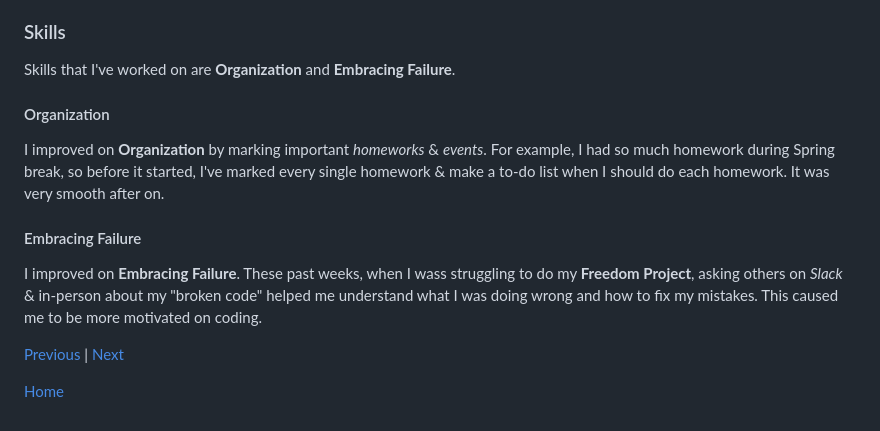
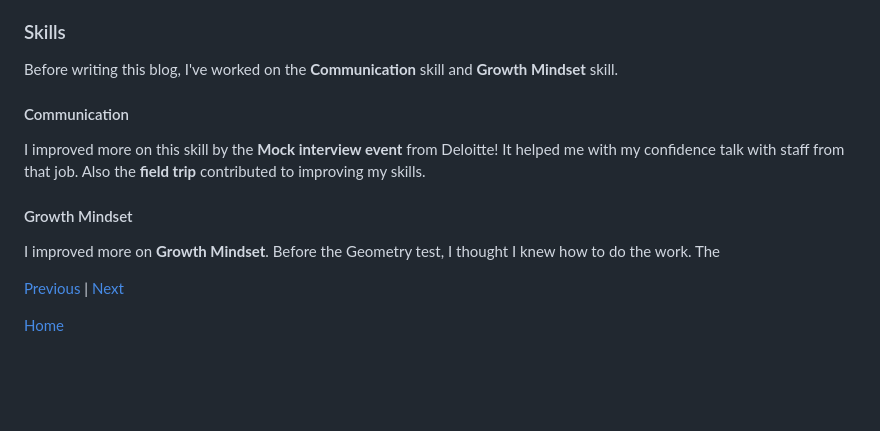
Before and after one commit to jaesonk5928/sep11-freedom-project, a Markdown page: blog/entry06.md, the part around the change. Drawn GitHub-style; blank space fills up the shorter version.

Commit message:
Fri, Jun 5, 2026, 4:40 PM -04:00

```diff
--- a/blog/entry06.md
+++ b/blog/entry06.md
@@ -35,14 +35,13 @@ My **takeaways** during the _EXPO_ presentation are:
 Since I'm on my 6th & final **blog entry**, I'm on Step 6 of the EDP: "**Test and evaluate the prototype**". When I wanted to make a "**double verification**" feature to people you don't trust. It possibly worked, but many people would complain about it's inconvience everytime they text someone. So I re-evaluate my solution, so the _pop-up_ wouldn't execute if you verify the person who you would text.
 
 ### Skills
-Skills that I've worked on are **Organization** and **Embracing Failure**.
+Before writing this blog, I've worked on the **Communication** skill and **Growth Mindset** skill.
 
-#### Organization
-I improved on **Organization** by marking important _homeworks_ & _events_. For example, I had so much homework during Spring break, so before it started, I've marked every single homework & make a to-do list when I should do each homework. It was very smooth after on.
+#### Communication
+I improved more on this skill by the **Mock interview event** from Deloitte! It helped me with my confidence talk with staff from that job. Also the **field trip** contributed to improving my skills.
 
-#### Embracing Failure
-I improved on **Embracing Failure**. These past weeks, when I wass struggling to do my **Freedom Project**, asking others on _Slack_ & in-person about my "broken code" helped me understand what I was doing wrong and how to fix my mistakes. This caused me to be more motivated on coding.
-
+#### Growth Mindset
+I improved more on **Growth Mindset**. Before the Geometry test, I thought I knew how to do the work. The
 
 
 
```
